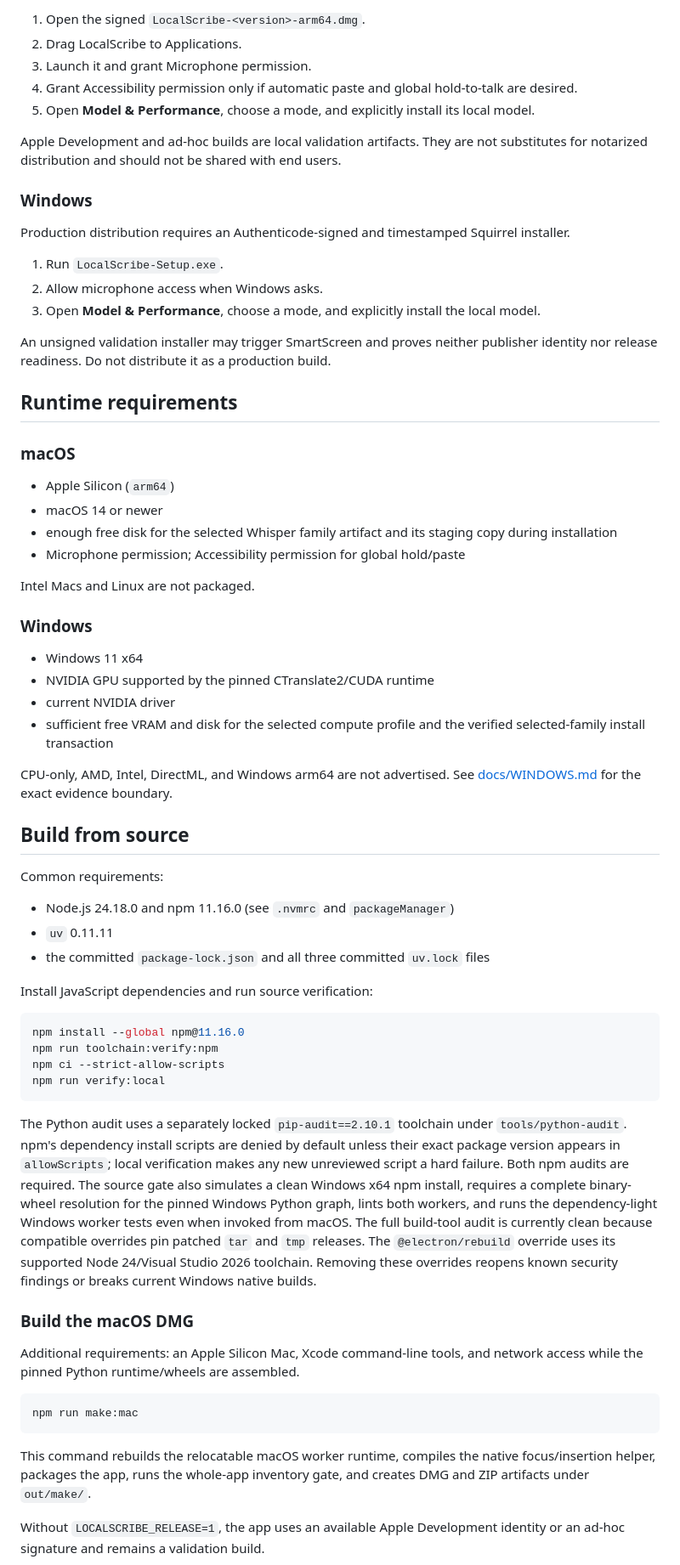
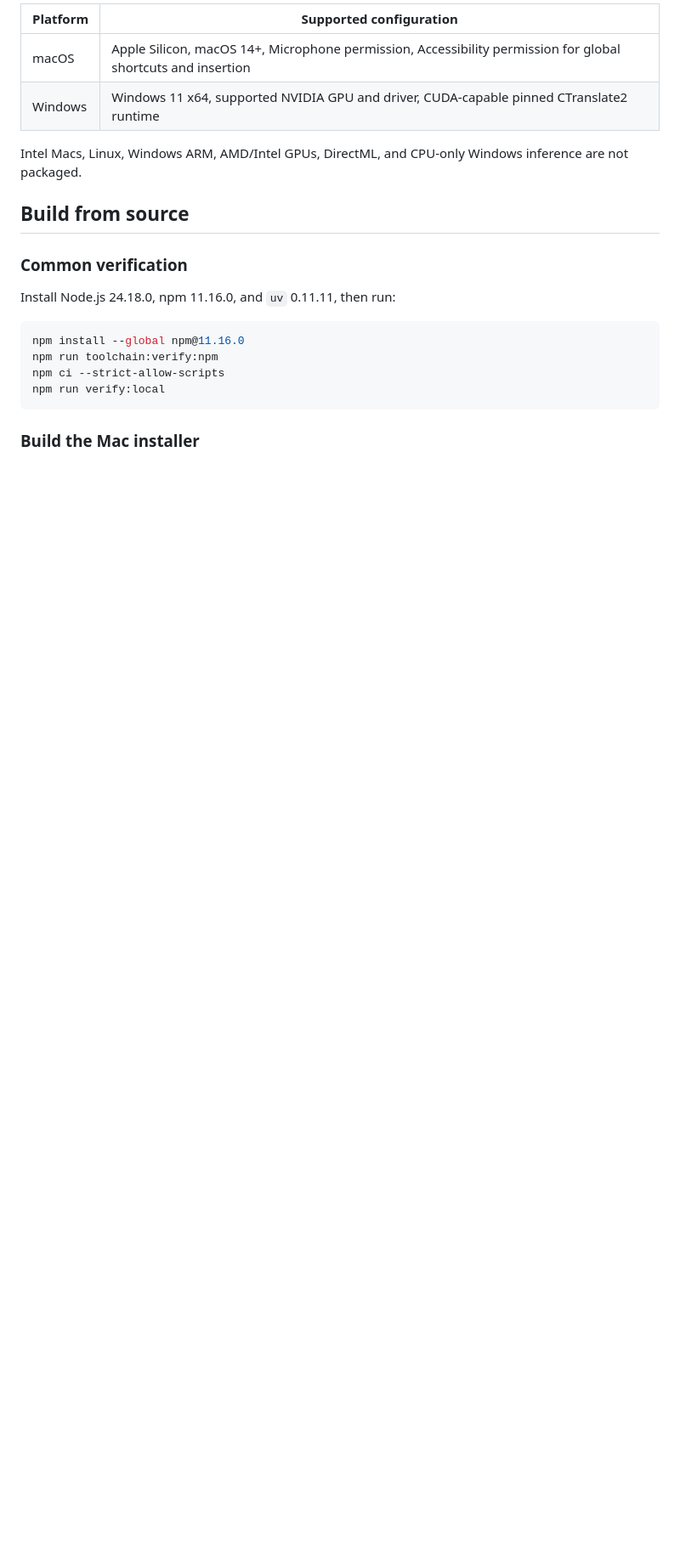
Before and after one commit to bobjoemama/LocalScribe, a Markdown page: README.md, the part around one of its changes. Shown at 85% size. Drawn GitHub-style; blank space fills up the shorter version.

Commit message:
Make downloads and installation easy to find

````diff
--- a/README.md
+++ b/README.md
@@ -55,62 +83,17 @@ signature, hardened runtime, notarization, and stapling.
 
-1. Open the signed `LocalScribe-<version>-arm64.dmg`.
-2. Drag LocalScribe to Applications.
-3. Launch it and grant Microphone permission.
-4. Grant Accessibility permission only if automatic paste and global
-   hold-to-talk are desired.
-5. Open **Model & Performance**, choose a mode, and explicitly install its
-   local model.
+| Platform | Supported configuration |
+| --- | --- |
+| macOS | Apple Silicon, macOS 14+, Microphone permission, Accessibility permission for global shortcuts and insertion |
+| Windows | Windows 11 x64, supported NVIDIA GPU and driver, CUDA-capable pinned CTranslate2 runtime |
 
-Apple Development and ad-hoc builds are local validation artifacts. They are
-not substitutes for notarized distribution and should not be shared with end
-users.
-
-### Windows
-
-Production distribution requires an Authenticode-signed and timestamped
-Squirrel installer.
-
-1. Run `LocalScribe-Setup.exe`.
-2. Allow microphone access when Windows asks.
-3. Open **Model & Performance**, choose a mode, and explicitly install the
-   local model.
-
-An unsigned validation installer may trigger SmartScreen and proves neither
-publisher identity nor release readiness. Do not distribute it as a production
-build.
-
-## Runtime requirements
-
-### macOS
-
-- Apple Silicon (`arm64`)
-- macOS 14 or newer
-- enough free disk for the selected Whisper family artifact and its staging
-  copy during installation
-- Microphone permission; Accessibility permission for global hold/paste
-
-Intel Macs and Linux are not packaged.
-
-### Windows
-
-- Windows 11 x64
-- NVIDIA GPU supported by the pinned CTranslate2/CUDA runtime
-- current NVIDIA driver
-- sufficient free VRAM and disk for the selected compute profile and the
-  verified selected-family install transaction
-
-CPU-only, AMD, Intel, DirectML, and Windows arm64 are not advertised. See
-[docs/WINDOWS.md](docs/WINDOWS.md) for the exact evidence boundary.
+Intel Macs, Linux, Windows ARM, AMD/Intel GPUs, DirectML, and CPU-only Windows
+inference are not packaged.
 
 ## Build from source
 
-Common requirements:
+### Common verification
 
-- Node.js 24.18.0 and npm 11.16.0 (see `.nvmrc` and `packageManager`)
-- `uv` 0.11.11
-- the committed `package-lock.json` and all three committed `uv.lock` files
-
-Install JavaScript dependencies and run source verification:
+Install Node.js 24.18.0, npm 11.16.0, and `uv` 0.11.11, then run:
 
 ```sh
 npm install --global npm@11.16.0
@@ -119,32 +102,5 @@ npm ci --strict-allow-scripts
 npm run verify:local
 ```
 
-The Python audit uses a separately locked `pip-audit==2.10.1` toolchain under
-`tools/python-audit`. npm's dependency install scripts are denied by default
-unless their exact package version appears in `allowScripts`; local
-verification makes any new unreviewed script a hard failure. Both npm audits
-are required. The source gate also simulates a clean Windows x64 npm install,
-requires a complete binary-wheel resolution for the pinned Windows Python
-graph, lints both workers, and runs the dependency-light Windows worker tests
-even when invoked from macOS. The full
-build-tool audit is currently clean because compatible overrides pin patched
-`tar` and `tmp` releases. The `@electron/rebuild` override uses its supported
-Node 24/Visual Studio 2026 toolchain. Removing these overrides reopens known
-security findings or breaks current Windows native builds.
+### Build the Mac installer
 
-### Build the macOS DMG
-
-Additional requirements: an Apple Silicon Mac, Xcode command-line tools, and
-network access while the pinned Python runtime/wheels are assembled.
-
-```sh
-npm run make:mac
-```
-
-This command rebuilds the relocatable macOS worker runtime, compiles the native
-focus/insertion helper, packages the app, runs the whole-app inventory gate,
-and creates DMG and ZIP artifacts under `out/make/`.
-
-Without `LOCALSCRIBE_RELEASE=1`, the app uses an available Apple Development
-identity or an ad-hoc signature and remains a validation build.
-
````
Also changed, not shown: other parts of README.md (+117 -170 lines).
